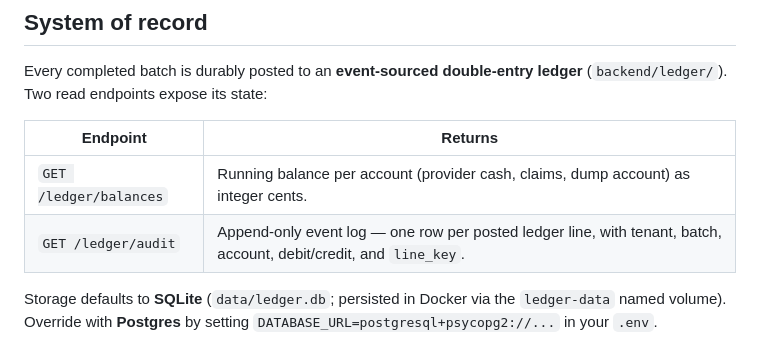
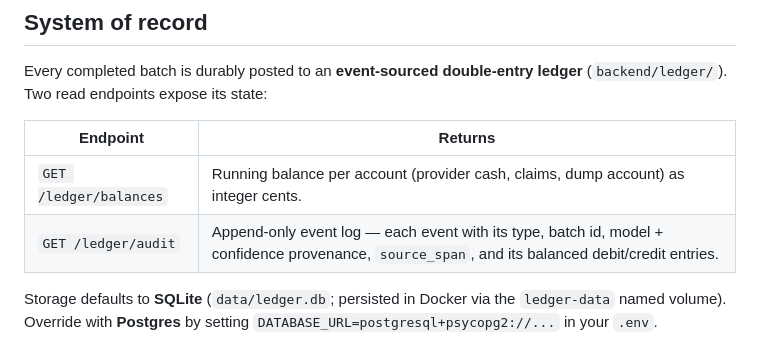
Before and after one commit to deepanshumody/poststorm, a Markdown page: poststorm/README.md, the part around the change. Rendered like a GitHub page.

Commit message:
docs(ledger): correct line_key composition + audit endpoint description

```diff
--- a/poststorm/README.md
+++ b/poststorm/README.md
@@ -91,7 +91,7 @@ Two read endpoints expose its state:
 | Endpoint | Returns |
 |---|---|
 | `GET /ledger/balances` | Running balance per account (provider cash, claims, dump account) as integer cents. |
-| `GET /ledger/audit` | Append-only event log — one row per posted ledger line, with tenant, batch, account, debit/credit, and `line_key`. |
+| `GET /ledger/audit` | Append-only event log — each event with its type, batch id, model + confidence provenance, `source_span`, and its balanced debit/credit entries. |
 
 Storage defaults to **SQLite** (`data/ledger.db`; persisted in Docker via the `ledger-data` named volume).
 Override with **Postgres** by setting `DATABASE_URL=postgresql+psycopg2://...` in your `.env`.
```
Also changed, not shown: poststorm/ARCHITECTURE.md (+1 -1 lines).
